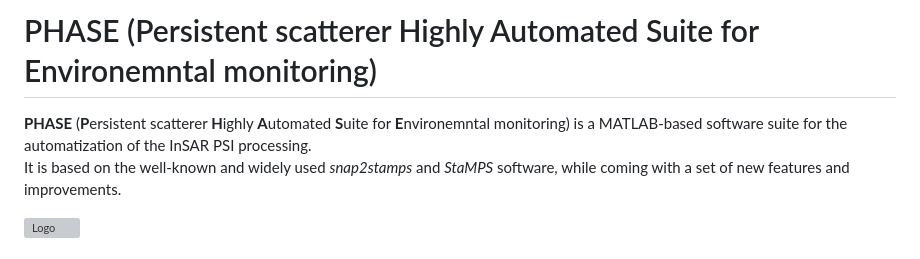
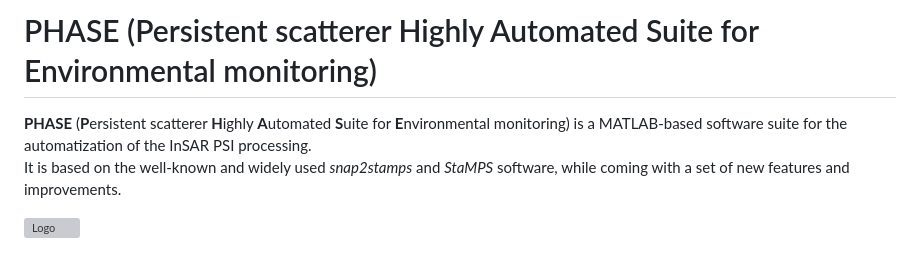
Before and after one commit to robimonti/PHASE, a Markdown page: README.md, the part around the change. GitHub-like rendering; grey boxes are pictures that could not be loaded.

```diff
--- a/README.md
+++ b/README.md
@@ -1,6 +1,6 @@
-# PHASE (Persistent scatterer Highly Automated Suite for Environemntal monitoring)
+# PHASE (Persistent scatterer Highly Automated Suite for Environmental monitoring)
 
-**PHASE** (**P**ersistent scatterer **H**ighly **A**utomated **S**uite for **E**nvironemntal monitoring) is a MATLAB-based software suite for the automatization of the InSAR PSI processing. <br>
+**PHASE** (**P**ersistent scatterer **H**ighly **A**utomated **S**uite for **E**nvironmental monitoring) is a MATLAB-based software suite for the automatization of the InSAR PSI processing. <br>
 It is based on the well-known and widely used *snap2stamps* and *StaMPS* software, while coming with a set of new features and improvements.
 
 ![Logo](https://github.com/user-attachments/assets/1ced30e1-e8c5-4186-bc7f-4c6dec5ca12d)
```
